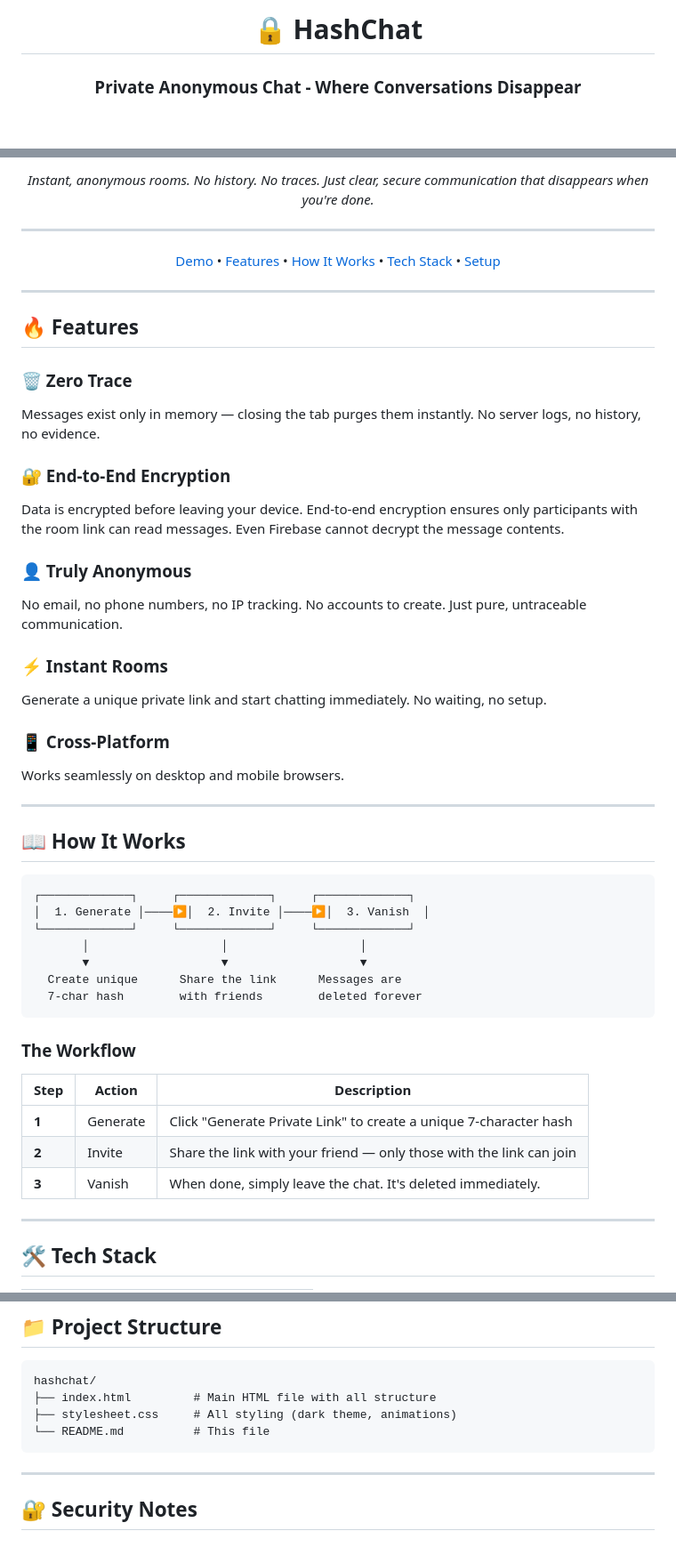
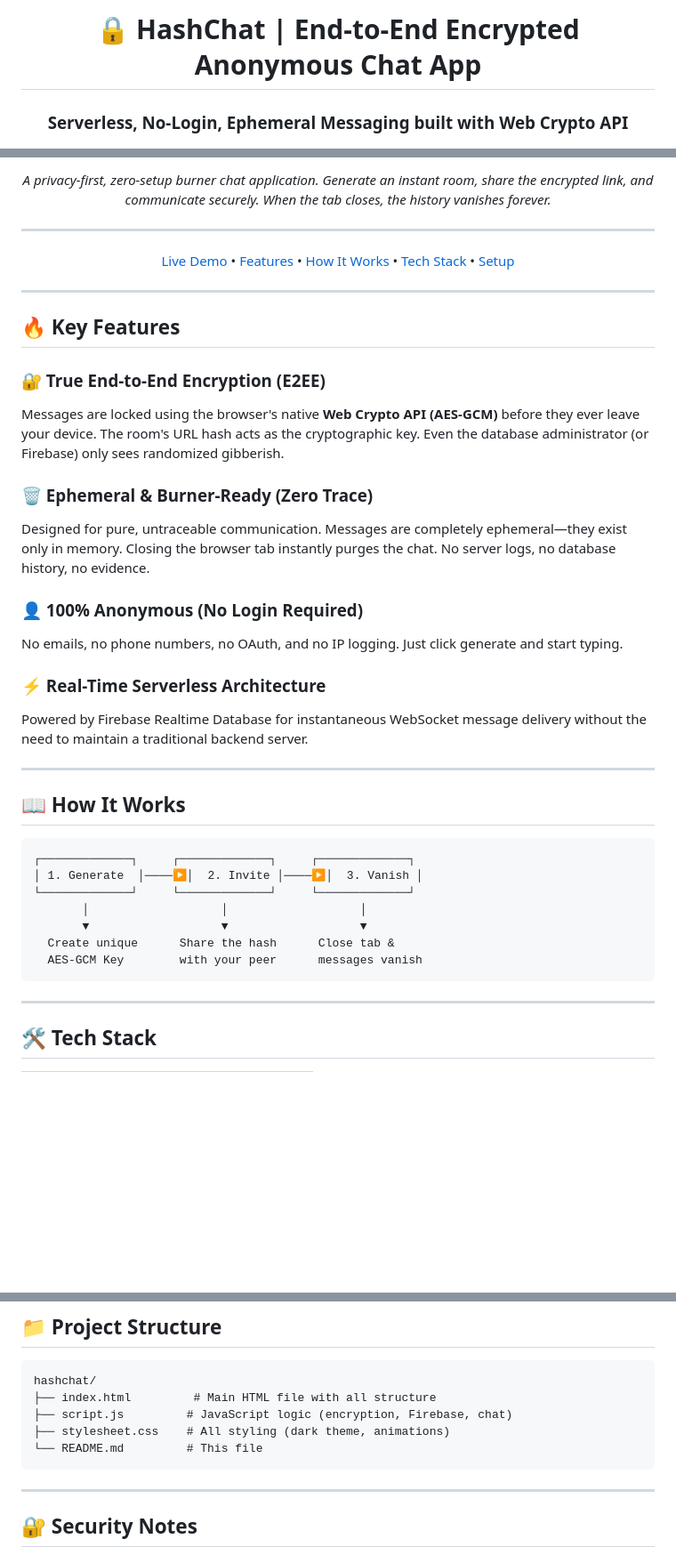
Before and after one commit to Vanshdeveloper/hashchat, a Markdown page: README.md, 3 parts joined by grey strips. Shown at 89% size. Rendered like a GitHub page; blank space fills up the shorter version.

````diff
--- a/README.md
+++ b/README.md
@@ -1,8 +1,8 @@
 <div align="center">
 
-# 🔒 HashChat
+# 🔒 HashChat | End-to-End Encrypted Anonymous Chat App
 
-### Private Anonymous Chat - Where Conversations Disappear
+### Serverless, No-Login, Ephemeral Messaging built with Web Crypto API
 
 [![License](https://img.shields.io/badge/license-MIT-purple.svg)](./LICENSE)
 [![Firebase](https://img.shields.io/badge/Firebase-10.8.1-orange)](https://firebase.google.com)
@@ -10,30 +11,27 @@
 
-*Instant, anonymous rooms. No history. No traces. Just clear, secure communication that disappears when you're done.*
+*A privacy-first, zero-setup burner chat application. Generate an instant room, share the encrypted link, and communicate securely. When the tab closes, the history vanishes forever.*
 
 ---
 
-[Demo](https://vanshdeveloper.github.io/hashchat) • [Features](#-features) • [How It Works](#-how-it-works) • [Tech Stack](#-tech-stack) • [Setup](#-setup)
+[Live Demo](https://vanshdeveloper.github.io/hashchat) • [Features](#-key-features) • [How It Works](#-how-it-works) • [Tech Stack](#-tech-stack) • [Setup](#-setup)
 
 </div>
 
 ---
 
-## 🔥 Features
+## 🔥 Key Features
 
-### 🗑️ Zero Trace
-Messages exist only in memory — closing the tab purges them instantly. No server logs, no history, no evidence.
+### 🔐 True End-to-End Encryption (E2EE)
+Messages are locked using the browser's native **Web Crypto API (AES-GCM)** before they ever leave your device. The room's URL hash acts as the cryptographic key. Even the database administrator (or Firebase) only sees randomized gibberish.
 
-### 🔐 End-to-End Encryption
-Data is encrypted before leaving your device. End-to-end encryption ensures only participants with the room link can read messages. Even Firebase cannot decrypt the message contents.
+### 🗑️ Ephemeral & Burner-Ready (Zero Trace)
+Designed for pure, untraceable communication. Messages are completely ephemeral—they exist only in memory. Closing the browser tab instantly purges the chat. No server logs, no database history, no evidence.
 
-### 👤 Truly Anonymous
-No email, no phone numbers, no IP tracking. No accounts to create. Just pure, untraceable communication.
+### 👤 100% Anonymous (No Login Required)
+No emails, no phone numbers, no OAuth, and no IP logging. Just click generate and start typing.
 
-### ⚡ Instant Rooms
-Generate a unique private link and start chatting immediately. No waiting, no setup.
-
-### 📱 Cross-Platform
-Works seamlessly on desktop and mobile browsers.
+### ⚡ Real-Time Serverless Architecture
+Powered by Firebase Realtime Database for instantaneous WebSocket message delivery without the need to maintain a traditional backend server.
 
 ---
 
@@ -41,21 +39,13 @@ Works seamlessly on desktop and mobile browsers.
 
 ```
 ┌─────────────┐     ┌─────────────┐     ┌─────────────┐
-│  1. Generate │────▶│  2. Invite │────▶│  3. Vanish  │
+│ 1. Generate  │────▶│  2. Invite │────▶│  3. Vanish │
 └─────────────┘     └─────────────┘     └─────────────┘
        │                   │                   │
        ▼                   ▼                   ▼
-  Create unique      Share the link      Messages are
-  7-char hash        with friends        deleted forever
+  Create unique      Share the hash      Close tab &
+  AES-GCM Key        with your peer      messages vanish
 ```
-
-### The Workflow
-
-| Step | Action | Description |
-|------|--------|-------------|
-| **1** | Generate | Click "Generate Private Link" to create a unique 7-character hash |
-| **2** | Invite | Share the link with your friend — only those with the link can join |
-| **3** | Vanish | When done, simply leave the chat. It's deleted immediately. |
 
 ---
 
@@ -147,8 +129,9 @@ bash
 ```
 hashchat/
 ├── index.html         # Main HTML file with all structure
-├── stylesheet.css     # All styling (dark theme, animations)
-└── README.md          # This file
+├── script.js         # JavaScript logic (encryption, Firebase, chat)
+├── stylesheet.css    # All styling (dark theme, animations)
+└── README.md         # This file
 ```
 
 ---
````
Also changed, not shown: other parts of README.md (+23 -30 lines), DOCS.md (+5 -2 lines).
